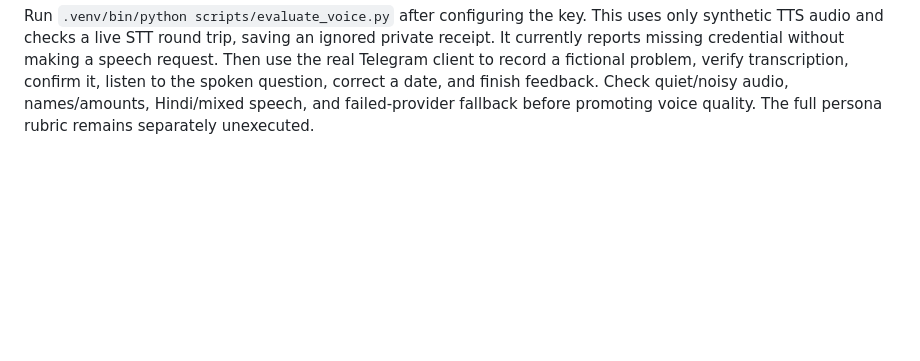
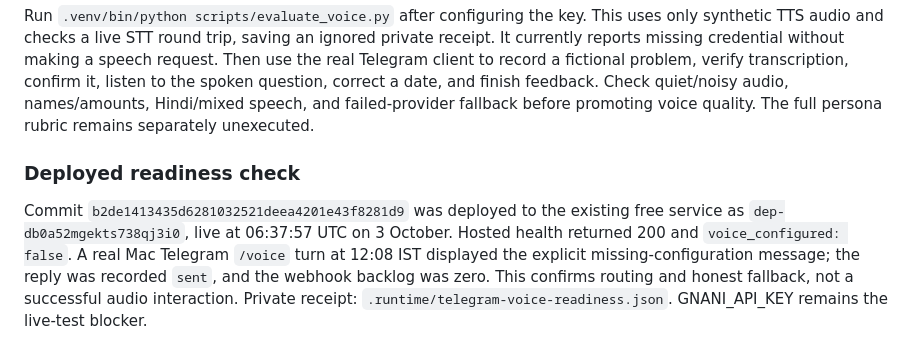
Before and after one commit to om-umrania/Tarang, a Markdown page: docs/VOICE_TELEGRAM.md, the part around the change. GitHub-like rendering; blank space fills up the shorter version.

Commit message:
docs: record deployed voice readiness and credential blocker

```diff
--- a/docs/VOICE_TELEGRAM.md
+++ b/docs/VOICE_TELEGRAM.md
@@ -79,3 +79,13 @@ Then use the real Telegram client to record a fictional problem, verify transcri
 confirm it, listen to the spoken question, correct a date, and finish feedback.
 Check quiet/noisy audio, names/amounts, Hindi/mixed speech, and failed-provider fallback
 before promoting voice quality. The full persona rubric remains separately unexecuted.
+
+### Deployed readiness check
+
+Commit `b2de1413435d6281032521deea4201e43f8281d9` was deployed to the existing free
+service as `dep-db0a52mgekts738qj3i0`, live at 06:37:57 UTC on 3 October.
+Hosted health returned 200 and `voice_configured: false`. A real Mac Telegram
+`/voice` turn at 12:08 IST displayed the explicit missing-configuration message;
+the reply was recorded `sent`, and the webhook backlog was zero. This confirms
+routing and honest fallback, not a successful audio interaction. Private receipt:
+`.runtime/telegram-voice-readiness.json`. GNANI_API_KEY remains the live-test blocker.
```
